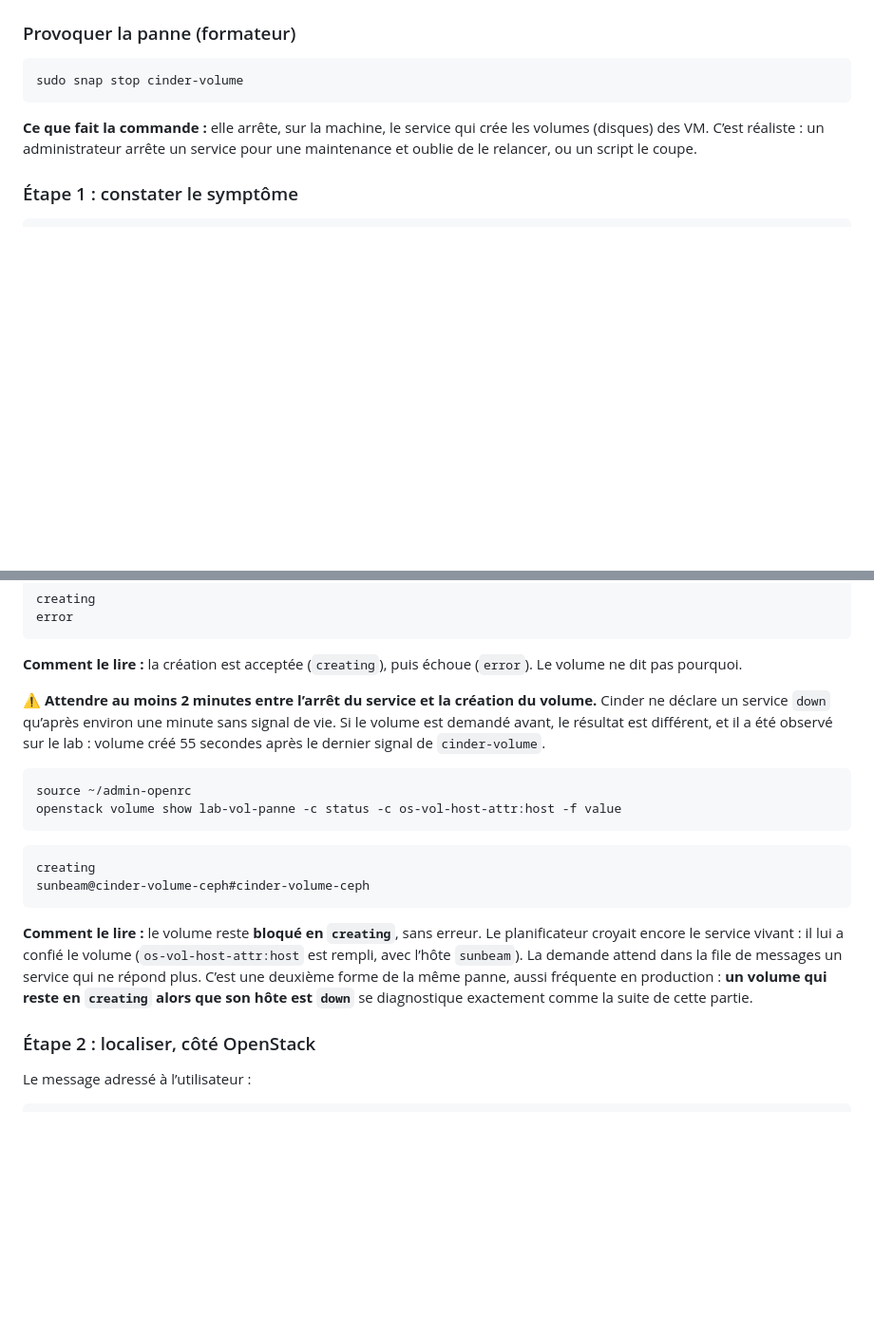
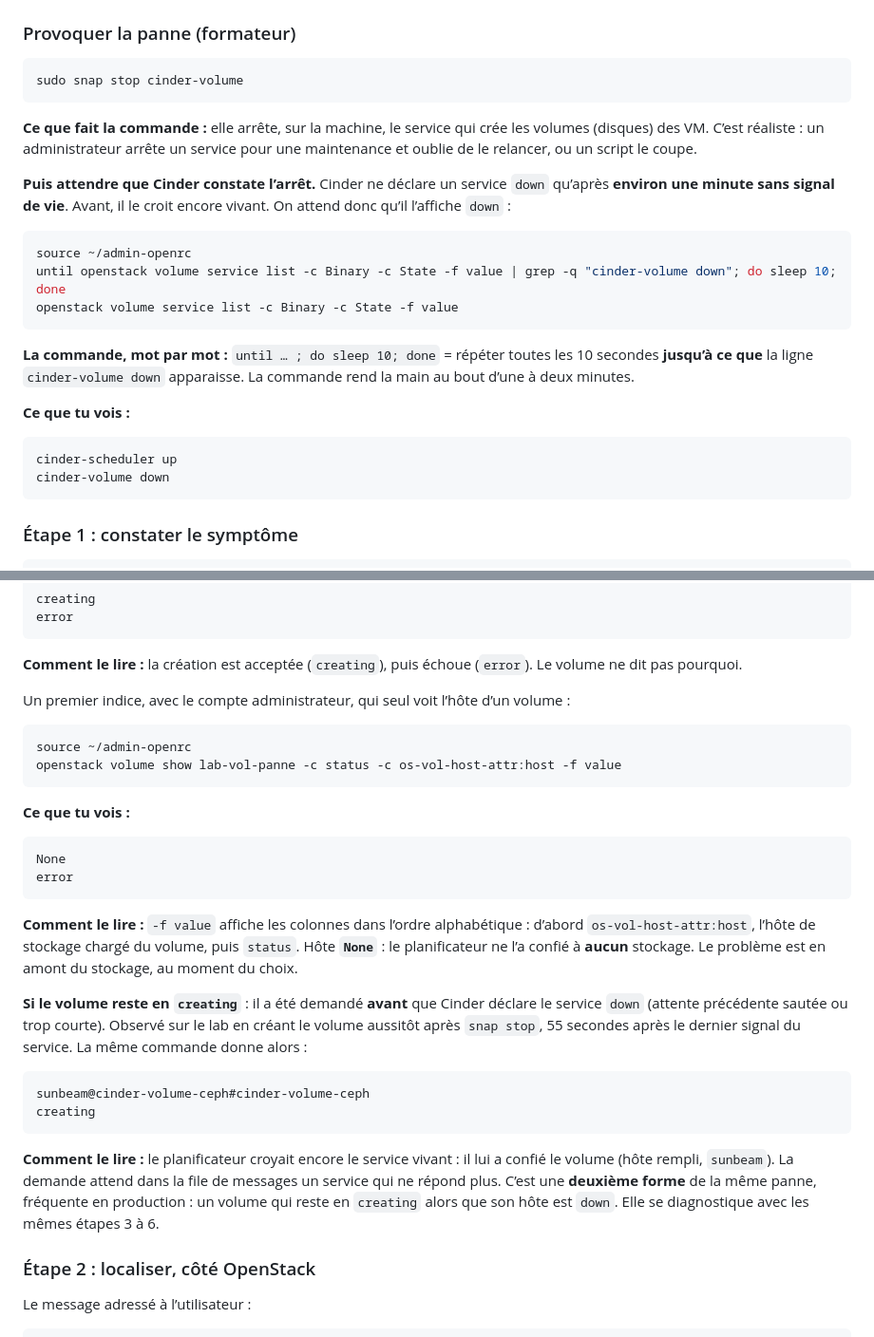
Before and after one commit to mohamedutopios/openstack-sunbeam, a Markdown page: 4-juju-cli/DEMOS-PANNES.md, 2 parts joined by grey strips. Shown at 95% size. GitHub-like rendering; blank space fills up the shorter version.

Commit message:
Démos Juju : partie 3 rejouée telle qu'écrite et corrigée
Après snap stop, la procédure attend que Cinder déclare le service down
avant de créer le volume ; sans cette attente, le volume reste en
creating. Corrige l'ordre des colonnes de -f value, ajoute l'hôte None
d'un volume refusé, passe à snap changes | tail -3 et indique que le
numéro de snap change est à remplacer. Sorties du rejeu complet.

Co-Authored-By: Claude Opus 5.5 <noreply@anthropic.com>

````diff
--- a/4-juju-cli/DEMOS-PANNES.md
+++ b/4-juju-cli/DEMOS-PANNES.md
@@ -381,6 +381,23 @@ sudo snap stop cinder-volume
 
 **Ce que fait la commande :** elle arrête, sur la machine, le service qui crée les volumes (disques) des VM. C’est réaliste : un administrateur arrête un service pour une maintenance et oublie de le relancer, ou un script le coupe.
 
+**Puis attendre que Cinder constate l’arrêt.** Cinder ne déclare un service `down` qu’après **environ une minute sans signal de vie**. Avant, il le croit encore vivant. On attend donc qu’il l’affiche `down` :
+
+```bash
+source ~/admin-openrc
+until openstack volume service list -c Binary -c State -f value | grep -q "cinder-volume down"; do sleep 10; done
+openstack volume service list -c Binary -c State -f value
+```
+
+**La commande, mot par mot :** `until … ; do sleep 10; done` = répéter toutes les 10 secondes **jusqu’à ce que** la ligne `cinder-volume down` apparaisse. La commande rend la main au bout d’une à deux minutes.
+
+**Ce que tu vois :**
+
+```text
+cinder-scheduler up
+cinder-volume down
+```
+
 ### Étape 1 : constater le symptôme
 
 ```bash
@@ -399,19 +416,30 @@ error
 
 **Comment le lire :** la création est acceptée (`creating`), puis échoue (`error`). Le volume ne dit pas pourquoi.
 
-⚠ **Attendre au moins 2 minutes entre l’arrêt du service et la création du volume.** Cinder ne déclare un service `down` qu’après environ une minute sans signal de vie. Si le volume est demandé avant, le résultat est différent, et il a été observé sur le lab : volume créé 55 secondes après le dernier signal de `cinder-volume`.
+Un premier indice, avec le compte administrateur, qui seul voit l’hôte d’un volume :
 
 ```bash
 source ~/admin-openrc
 openstack volume show lab-vol-panne -c status -c os-vol-host-attr:host -f value
 ```
 
+**Ce que tu vois :**
+
 ```text
-creating
-sunbeam@cinder-volume-ceph#cinder-volume-ceph
+None
+error
 ```
 
-**Comment le lire :** le volume reste **bloqué en `creating`**, sans erreur. Le planificateur croyait encore le service vivant : il lui a confié le volume (`os-vol-host-attr:host` est rempli, avec l’hôte `sunbeam`). La demande attend dans la file de messages un service qui ne répond plus. C’est une deuxième forme de la même panne, aussi fréquente en production : **un volume qui reste en `creating` alors que son hôte est `down`** se diagnostique exactement comme la suite de cette partie.
+**Comment le lire :** `-f value` affiche les colonnes dans l’ordre alphabétique : d’abord `os-vol-host-attr:host`, l’hôte de stockage chargé du volume, puis `status`. Hôte **`None`** : le planificateur ne l’a confié à **aucun** stockage. Le problème est en amont du stockage, au moment du choix.
+
+**Si le volume reste en `creating`** : il a été demandé **avant** que Cinder déclare le service `down` (attente précédente sautée ou trop courte). Observé sur le lab en créant le volume aussitôt après `snap stop`, 55 secondes après le dernier signal du service. La même commande donne alors :
+
+```text
+sunbeam@cinder-volume-ceph#cinder-volume-ceph
+creating
+```
+
+**Comment le lire :** le planificateur croyait encore le service vivant : il lui a confié le volume (hôte rempli, `sunbeam`). La demande attend dans la file de messages un service qui ne répond plus. C’est une **deuxième forme** de la même panne, fréquente en production : un volume qui reste en `creating` alors que son hôte est `down`. Elle se diagnostique avec les mêmes étapes 3 à 6.
 
 ### Étape 2 : localiser, côté OpenStack
 
````
Also changed, not shown: other parts of 4-juju-cli/DEMOS-PANNES.md (+5 -1 lines).
